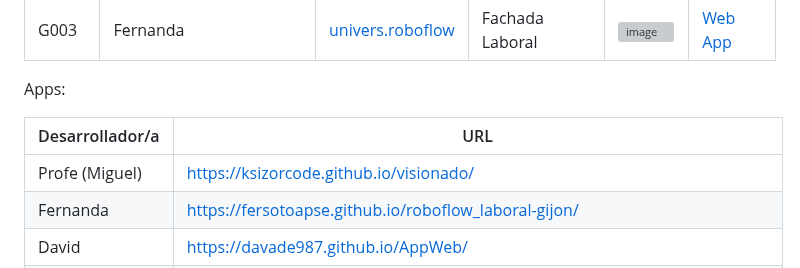
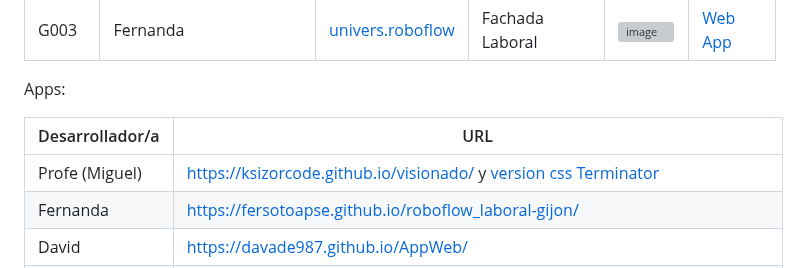
Before and after one commit to ksizorCode/visionado, a Markdown page: README.md, the part around the change. Drawn GitHub-style; grey boxes are pictures that could not be loaded.

```diff
--- a/README.md
+++ b/README.md
@@ -37,7 +37,7 @@ Apps:
 
 |Desarrollador/a|URL|
 |---|---|
-| Profe (Miguel) | https://ksizorcode.github.io/visionado/ |
+| Profe (Miguel) | https://ksizorcode.github.io/visionado/ y [version css Terminator](https://ksizorcode.github.io/visionado/app.html)|
 | Fernanda | https://fersotoapse.github.io/roboflow_laboral-gijon/ |
 | David | https://davade987.github.io/AppWeb/|
 | Edu | https://ybaseta.github.io/ex_curso_visio_web_with_roboflow_image_detection/|
```
